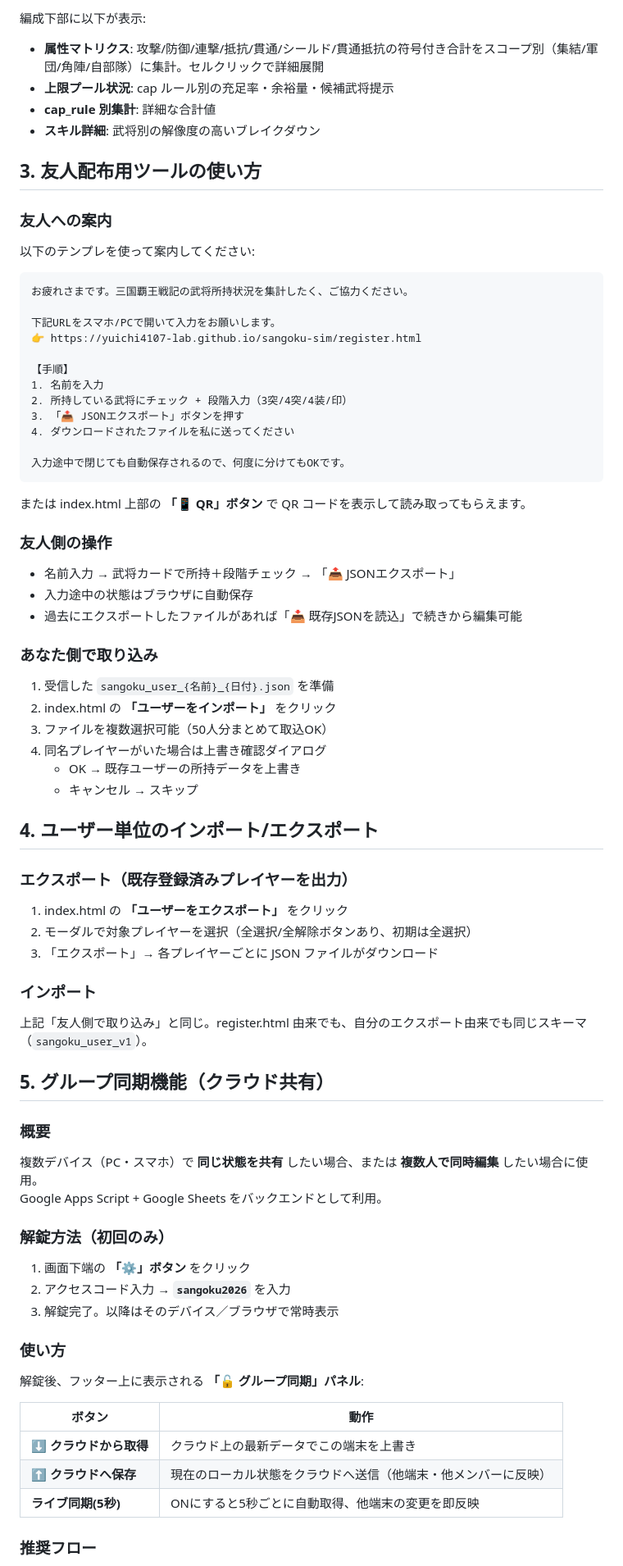
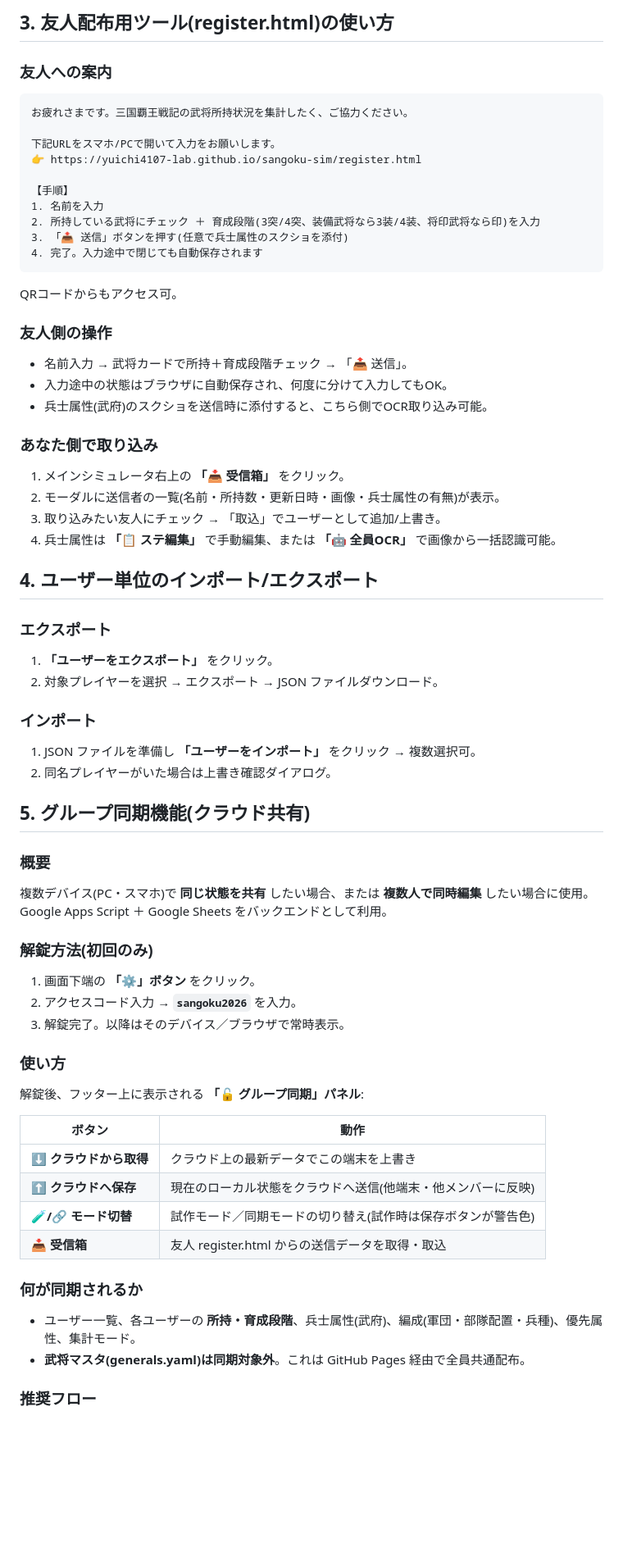
Before and after one commit to yuichi4107-lab/sangoku-sim, a Markdown page: docs/usage_full.md, the part around one of its changes. Shown at 82% size. Drawn GitHub-style; blank space fills up the shorter version.

````diff
--- a/docs/usage_full.md
+++ b/docs/usage_full.md
@@ -41,16 +73,7 @@
 
-編成下部に以下が表示:
-
-- **属性マトリクス**: 攻撃/防御/連撃/抵抗/貫通/シールド/貫通抵抗の符号付き合計をスコープ別（集結/軍団/角陣/自部隊）に集計。セルクリックで詳細展開
-- **上限プール状況**: cap ルール別の充足率・余裕量・候補武将提示
-- **cap_rule 別集計**: 詳細な合計値
-- **スキル詳細**: 武将別の解像度の高いブレイクダウン
-
-## 3. 友人配布用ツールの使い方
+## 3. 友人配布用ツール(register.html)の使い方
 
 ### 友人への案内
-
-以下のテンプレを使って案内してください:
 
 ```
 お疲れさまです。三国覇王戦記の武将所持状況を集計したく、ご協力ください。
@@ -60,63 +83,57 @@
 
 【手順】
 1. 名前を入力
-2. 所持している武将にチェック + 段階入力（3突/4突/4装/印）
-3. 「📤 JSONエクスポート」ボタンを押す
-4. ダウンロードされたファイルを私に送ってください
-
-入力途中で閉じても自動保存されるので、何度に分けてもOKです。
+2. 所持している武将にチェック ＋ 育成段階(3突/4突、装備武将なら3装/4装、将印武将なら印)を入力
+3. 「📤 送信」ボタンを押す(任意で兵士属性のスクショを添付)
+4. 完了。入力途中で閉じても自動保存されます
 ```
 
-または index.html 上部の **「📱 QR」ボタン** で QR コードを表示して読み取ってもらえます。
+QRコードからもアクセス可。
 
 ### 友人側の操作
-
-- 名前入力 → 武将カードで所持＋段階チェック → 「📤 JSONエクスポート」
-- 入力途中の状態はブラウザに自動保存
-- 過去にエクスポートしたファイルがあれば「📥 既存JSONを読込」で続きから編集可能
+- 名前入力 → 武将カードで所持＋育成段階チェック → 「📤 送信」。
+- 入力途中の状態はブラウザに自動保存され、何度に分けて入力してもOK。
+- 兵士属性(武府)のスクショを送信時に添付すると、こちら側でOCR取り込み可能。
 
 ### あなた側で取り込み
-
-1. 受信した `sangoku_user_{名前}_{日付}.json` を準備
-2. index.html の **「ユーザーをインポート」** をクリック
-3. ファイルを複数選択可能（50人分まとめて取込OK）
-4. 同名プレイヤーがいた場合は上書き確認ダイアログ
-   - OK → 既存ユーザーの所持データを上書き
-   - キャンセル → スキップ
+1. メインシミュレータ右上の **「📥 受信箱」** をクリック。
+2. モーダルに送信者の一覧(名前・所持数・更新日時・画像・兵士属性の有無)が表示。
+3. 取り込みたい友人にチェック → 「取込」でユーザーとして追加/上書き。
+4. 兵士属性は **「📋 ステ編集」** で手動編集、または **「🤖 全員OCR」** で画像から一括認識可能。
 
 ## 4. ユーザー単位のインポート/エクスポート
 
-### エクスポート（既存登録済みプレイヤーを出力）
-
-1. index.html の **「ユーザーをエクスポート」** をクリック
-2. モーダルで対象プレイヤーを選択（全選択/全解除ボタンあり、初期は全選択）
-3. 「エクスポート」→ 各プレイヤーごとに JSON ファイルがダウンロード
+### エクスポート
+1. **「ユーザーをエクスポート」** をクリック。
+2. 対象プレイヤーを選択 → エクスポート → JSON ファイルダウンロード。
 
 ### インポート
+1. JSON ファイルを準備し **「ユーザーをインポート」** をクリック → 複数選択可。
+2. 同名プレイヤーがいた場合は上書き確認ダイアログ。
 
-上記「友人側で取り込み」と同じ。register.html 由来でも、自分のエクスポート由来でも同じスキーマ（`sangoku_user_v1`）。
-
-## 5. グループ同期機能（クラウド共有）
+## 5. グループ同期機能(クラウド共有)
 
 ### 概要
+複数デバイス(PC・スマホ)で **同じ状態を共有** したい場合、または **複数人で同時編集** したい場合に使用。
+Google Apps Script ＋ Google Sheets をバックエンドとして利用。
 
-複数デバイス（PC・スマホ）で **同じ状態を共有** したい場合、または **複数人で同時編集** したい場合に使用。
-Google Apps Script + Google Sheets をバックエンドとして利用。
-
-### 解錠方法（初回のみ）
-
-1. 画面下端の **「⚙️」ボタン** をクリック
-2. アクセスコード入力 → **`sangoku2026`** を入力
-3. 解錠完了。以降はそのデバイス／ブラウザで常時表示
+### 解錠方法(初回のみ)
+1. 画面下端の **「⚙️」ボタン** をクリック。
+2. アクセスコード入力 → **`sangoku2026`** を入力。
+3. 解錠完了。以降はそのデバイス／ブラウザで常時表示。
 
 ### 使い方
-
 解錠後、フッター上に表示される **「🔓 グループ同期」パネル**:
 
 | ボタン | 動作 |
 |---|---|
 | **⬇️ クラウドから取得** | クラウド上の最新データでこの端末を上書き |
-| **⬆️ クラウドへ保存** | 現在のローカル状態をクラウドへ送信（他端末・他メンバーに反映） |
-| **ライブ同期(5秒)** | ONにすると5秒ごとに自動取得、他端末の変更を即反映 |
+| **⬆️ クラウドへ保存** | 現在のローカル状態をクラウドへ送信(他端末・他メンバーに反映) |
+| **🧪/🔗 モード切替** | 試作モード／同期モードの切り替え(試作時は保存ボタンが警告色) |
+| **📥 受信箱** | 友人 register.html からの送信データを取得・取込 |
+
+### 何が同期されるか
+- ユーザー一覧、各ユーザーの **所持・育成段階**、兵士属性(武府)、編成(軍団・部隊配置・兵種)、優先属性、集計モード。
+- **武将マスタ(generals.yaml)は同期対象外**。これは GitHub Pages 経由で全員共通配布。
 
 ### 推奨フロー
````
Also changed, not shown: other parts of docs/usage_full.md (+76 -56 lines), docs/usage.md (+73 -56 lines).
